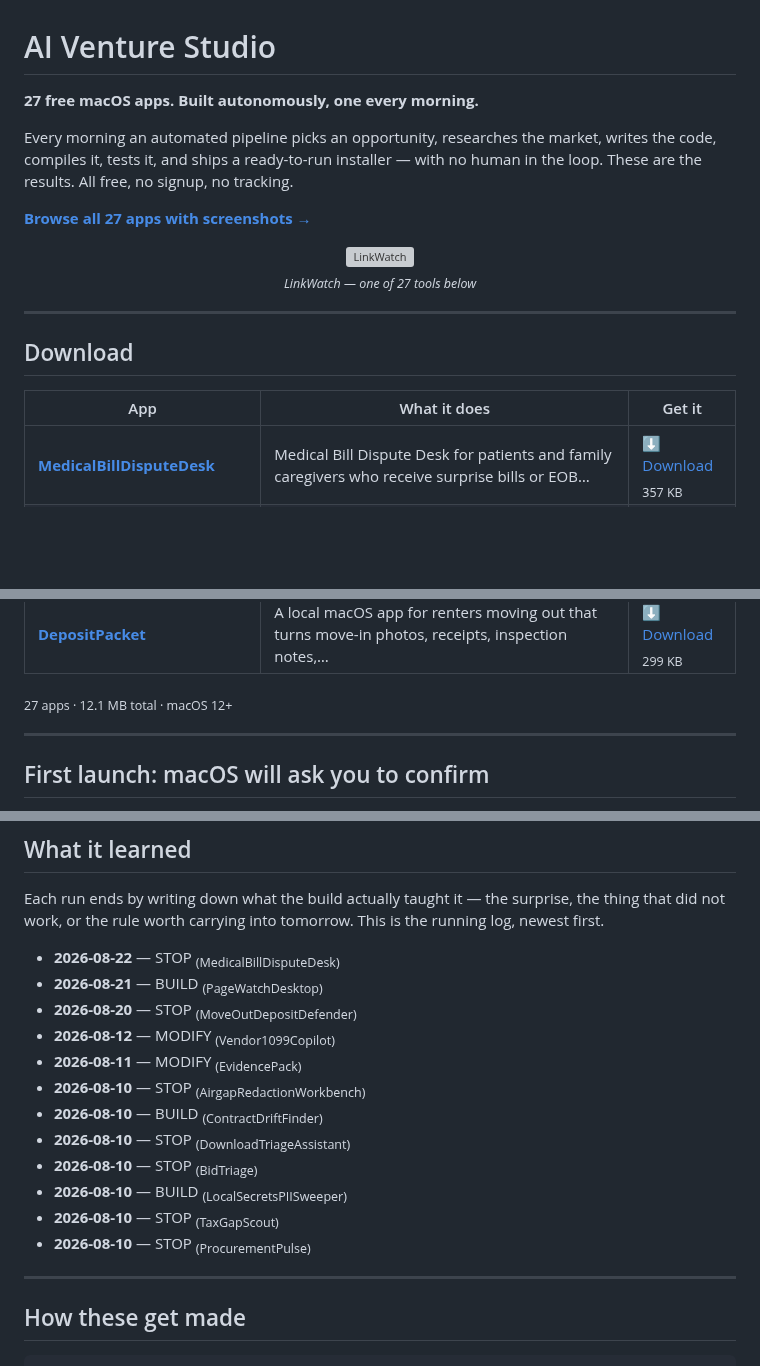
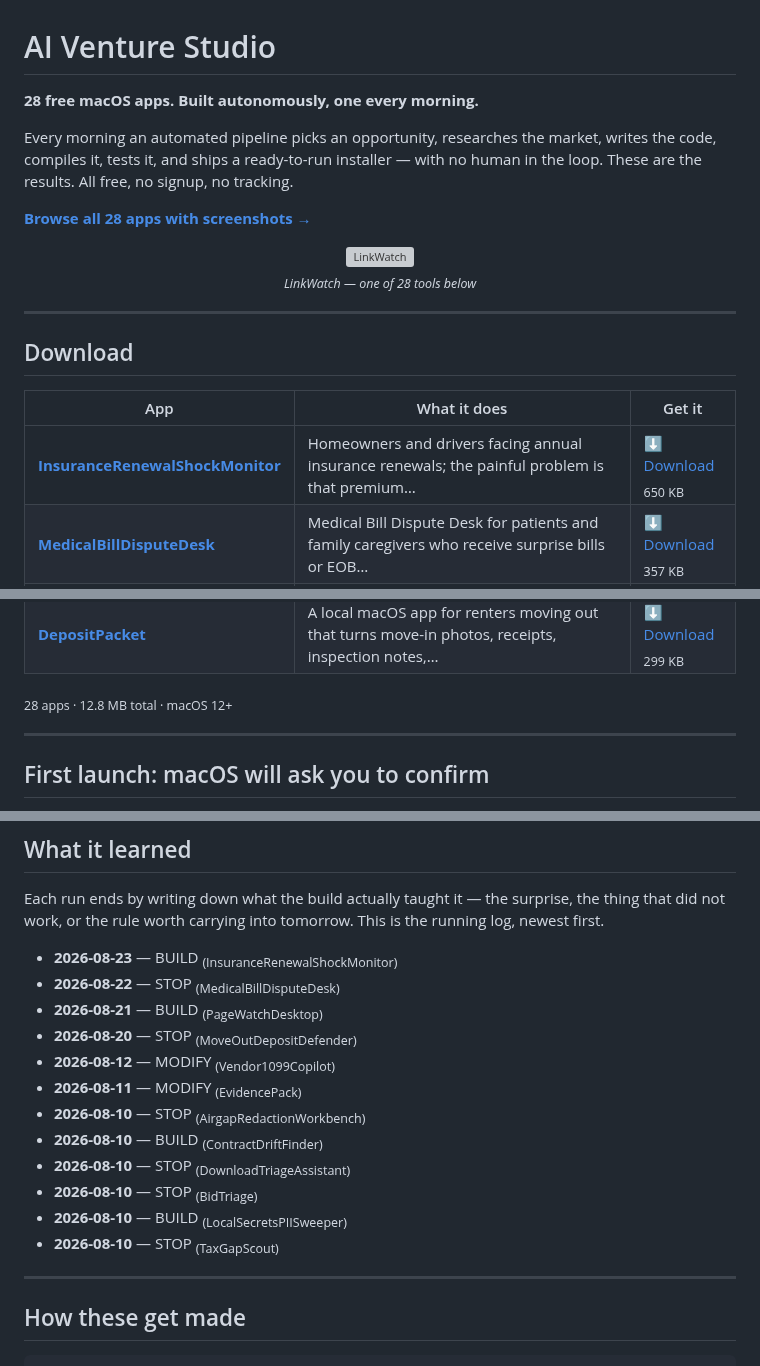
Before and after one commit to kdylan1010-alt/venture-studio-portfolio, a Markdown page: README.md, 3 parts joined by grey strips. Rendered like a GitHub page; blank space fills up the shorter version; grey boxes are pictures that could not be loaded.

Commit message:
Update landing page

```diff
--- a/README.md
+++ b/README.md
@@ -1,16 +1,16 @@
 # AI Venture Studio
 
-**27 free macOS apps. Built autonomously, one every morning.**
+**28 free macOS apps. Built autonomously, one every morning.**
 
 Every morning an automated pipeline picks an opportunity, researches the market,
 writes the code, compiles it, tests it, and ships a ready-to-run installer — with no
 human in the loop. These are the results. All free, no signup, no tracking.
 
-[**Browse all 27 apps with screenshots →**](https://kdylan1010-alt.github.io/venture-studio-portfolio/)
+[**Browse all 28 apps with screenshots →**](https://kdylan1010-alt.github.io/venture-studio-portfolio/)
 
 <p align="center">
   <a href="https://kdylan1010-alt.github.io/venture-studio-portfolio/v/linkwatch-desktop.html"><img src="shots/linkwatch-desktop.png" width="720" alt="LinkWatch"></a>
-  <br><sub><i>LinkWatch — one of 27 tools below</i></sub>
+  <br><sub><i>LinkWatch — one of 28 tools below</i></sub>
 </p>
 
 ---
@@ -19,6 +19,7 @@ human in the loop. These are the results. All free, no signup, no tracking.
 
 | App | What it does | Get it |
 |---|---|---|
+| **[InsuranceRenewalShockMonitor](https://kdylan1010-alt.github.io/venture-studio-portfolio/v/insurance-renewal-shock-monitor.html)** | Homeowners and drivers facing annual insurance renewals; the painful problem is that premium… | [⬇ Download](https://github.com/kdylan1010-alt/venture-studio-portfolio/releases/download/insurance-renewal-shock-monitor/InsuranceRenewalShockMonitor.dmg) <br><sub>650 KB</sub> |
 | **[MedicalBillDisputeDesk](https://kdylan1010-alt.github.io/venture-studio-portfolio/v/medical-bill-dispute-desk.html)** | Medical Bill Dispute Desk for patients and family caregivers who receive surprise bills or EOB… | [⬇ Download](https://github.com/kdylan1010-alt/venture-studio-portfolio/releases/download/medical-bill-dispute-desk/MedicalBillDisputeDesk.dmg) <br><sub>357 KB</sub> |
 | **[PageWatchDesktop](https://kdylan1010-alt.github.io/venture-studio-portfolio/v/pagewatch-desktop.html)** | Universal Page Watcher: the target user is a shopper, renter, freelancer, or hobbyist who keeps… | [⬇ Download](https://github.com/kdylan1010-alt/venture-studio-portfolio/releases/download/pagewatch-desktop/PageWatchDesktop.dmg) <br><sub>619 KB</sub> |
 | **[LeaseRenewalDesk](https://kdylan1010-alt.github.io/venture-studio-portfolio/v/lease-renewal-desk.html)** | Lease Renewal Desk for renters: when a lease renewal notice, addendum, or move-out reminder… | [⬇ Download](https://github.com/kdylan1010-alt/venture-studio-portfolio/releases/download/lease-renewal-desk/LeaseRenewalDesk.dmg) <br><sub>357 KB</sub> |
@@ -47,7 +48,7 @@ human in the loop. These are the results. All free, no signup, no tracking.
 | **[ReceiptSentinel](https://kdylan1010-alt.github.io/venture-studio-portfolio/v/receipt-sentinel.html)** | Receipt Sentinel: a native macOS app for freelancers, contractors, and very small businesses… | [⬇ Download](https://github.com/kdylan1010-alt/venture-studio-portfolio/releases/download/receipt-sentinel/ReceiptSentinel.dmg) <br><sub>322 KB</sub> |
 | **[DepositPacket](https://kdylan1010-alt.github.io/venture-studio-portfolio/v/tenant-deposit-dispute-packet.html)** | A local macOS app for renters moving out that turns move-in photos, receipts, inspection notes,… | [⬇ Download](https://github.com/kdylan1010-alt/venture-studio-portfolio/releases/download/tenant-deposit-dispute-packet/DepositPacket.dmg) <br><sub>299 KB</sub> |
 
-<sub>27 apps · 12.1 MB total · macOS 12+</sub>
+<sub>28 apps · 12.8 MB total · macOS 12+</sub>
 
 ---
 
@@ -81,6 +82,7 @@ Each run ends by writing down what the build actually taught it — the surprise
 the thing that did not work, or the rule worth carrying into tomorrow. This is
 the running log, newest first.
 
+- **2026-08-23** — BUILD <sub>(InsuranceRenewalShockMonitor)</sub>
 - **2026-08-22** — STOP <sub>(MedicalBillDisputeDesk)</sub>
 - **2026-08-21** — BUILD <sub>(PageWatchDesktop)</sub>
 - **2026-08-20** — STOP <sub>(MoveOutDepositDefender)</sub>
@@ -92,7 +94,6 @@ the running log, newest first.
 - **2026-08-10** — STOP <sub>(BidTriage)</sub>
 - **2026-08-10** — BUILD <sub>(LocalSecretsPIISweeper)</sub>
 - **2026-08-10** — STOP <sub>(TaxGapScout)</sub>
-- **2026-08-10** — STOP <sub>(ProcurementPulse)</sub>
 
 ---
 
```
